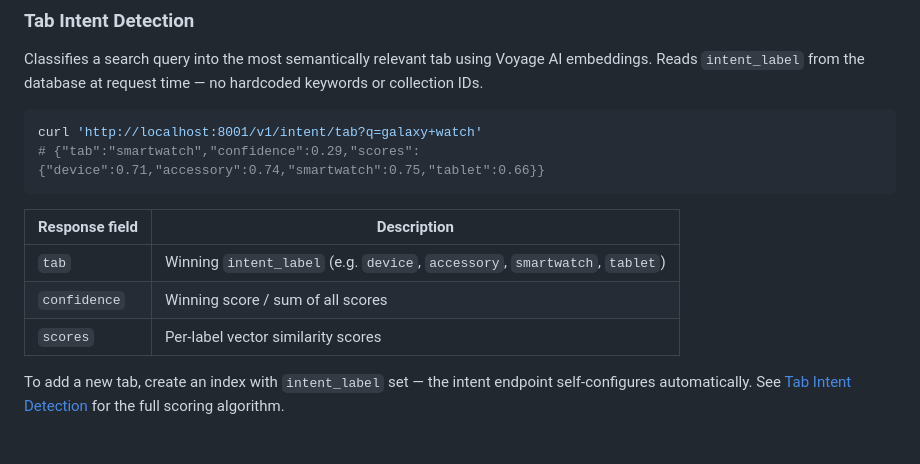
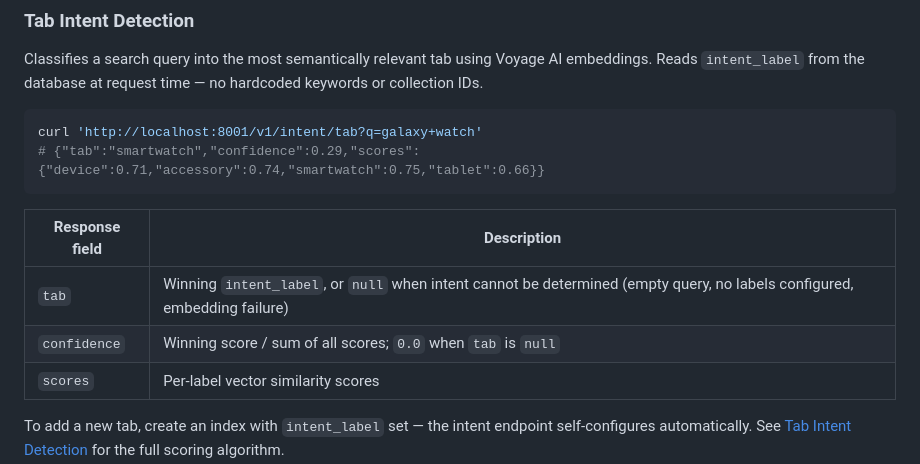
Before and after one commit to shekharmaheshwari/intelligent-search-platform, a Markdown page: README.md, the part around the change. Drawn GitHub-style; blank space fills up the shorter version.

Commit message:
Update README: intent/tab returns null tab when intent unknown

```diff
--- a/README.md
+++ b/README.md
@@ -138,8 +138,8 @@ curl 'http://localhost:8001/v1/intent/tab?q=galaxy+watch'
 
 | Response field | Description |
 |---|---|
-| `tab` | Winning `intent_label` (e.g. `device`, `accessory`, `smartwatch`, `tablet`) |
-| `confidence` | Winning score / sum of all scores |
+| `tab` | Winning `intent_label`, or `null` when intent cannot be determined (empty query, no labels configured, embedding failure) |
+| `confidence` | Winning score / sum of all scores; `0.0` when `tab` is `null` |
 | `scores` | Per-label vector similarity scores |
 
 To add a new tab, create an index with `intent_label` set — the intent endpoint self-configures automatically. See [Tab Intent Detection](docs/tabIntent.md) for the full scoring algorithm.
```
